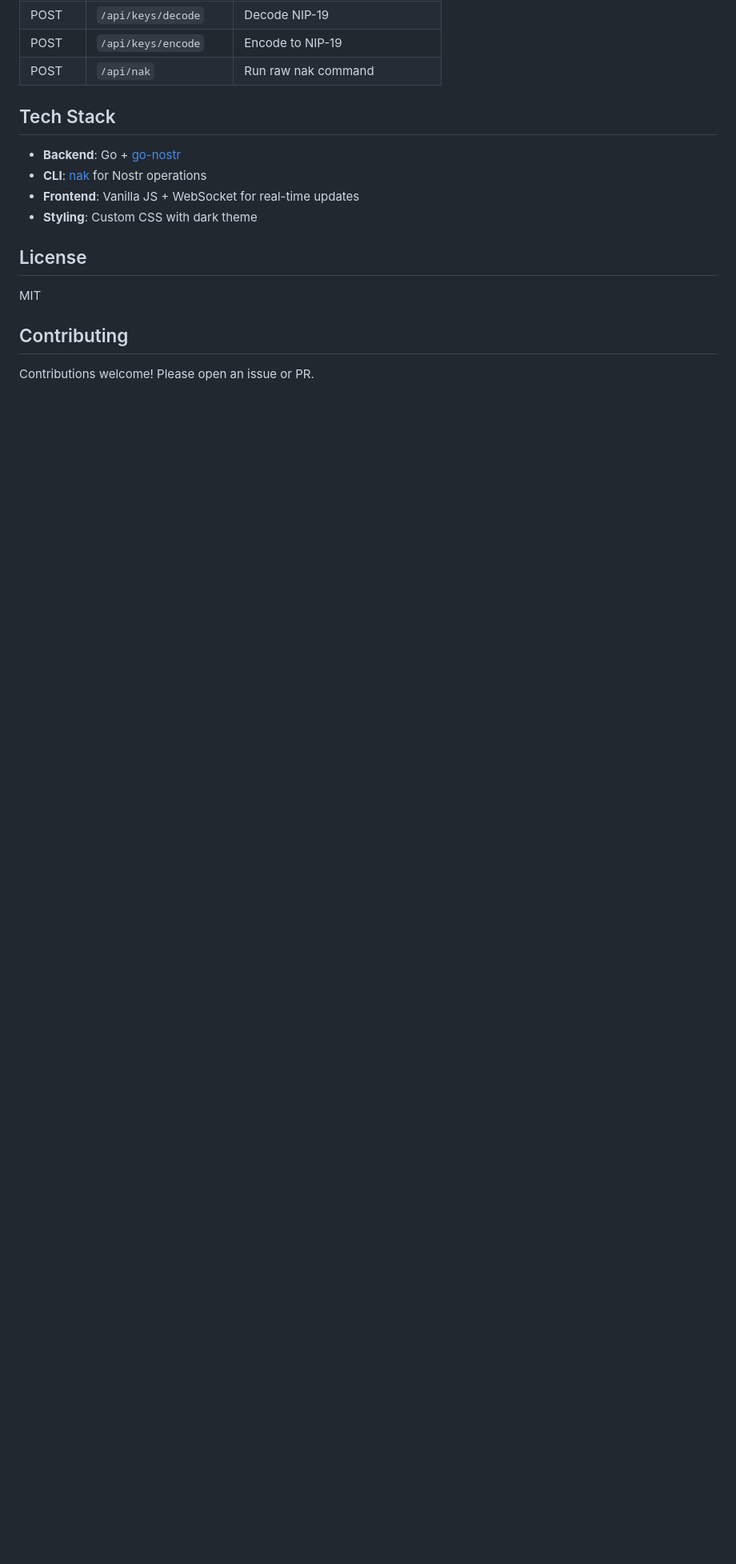
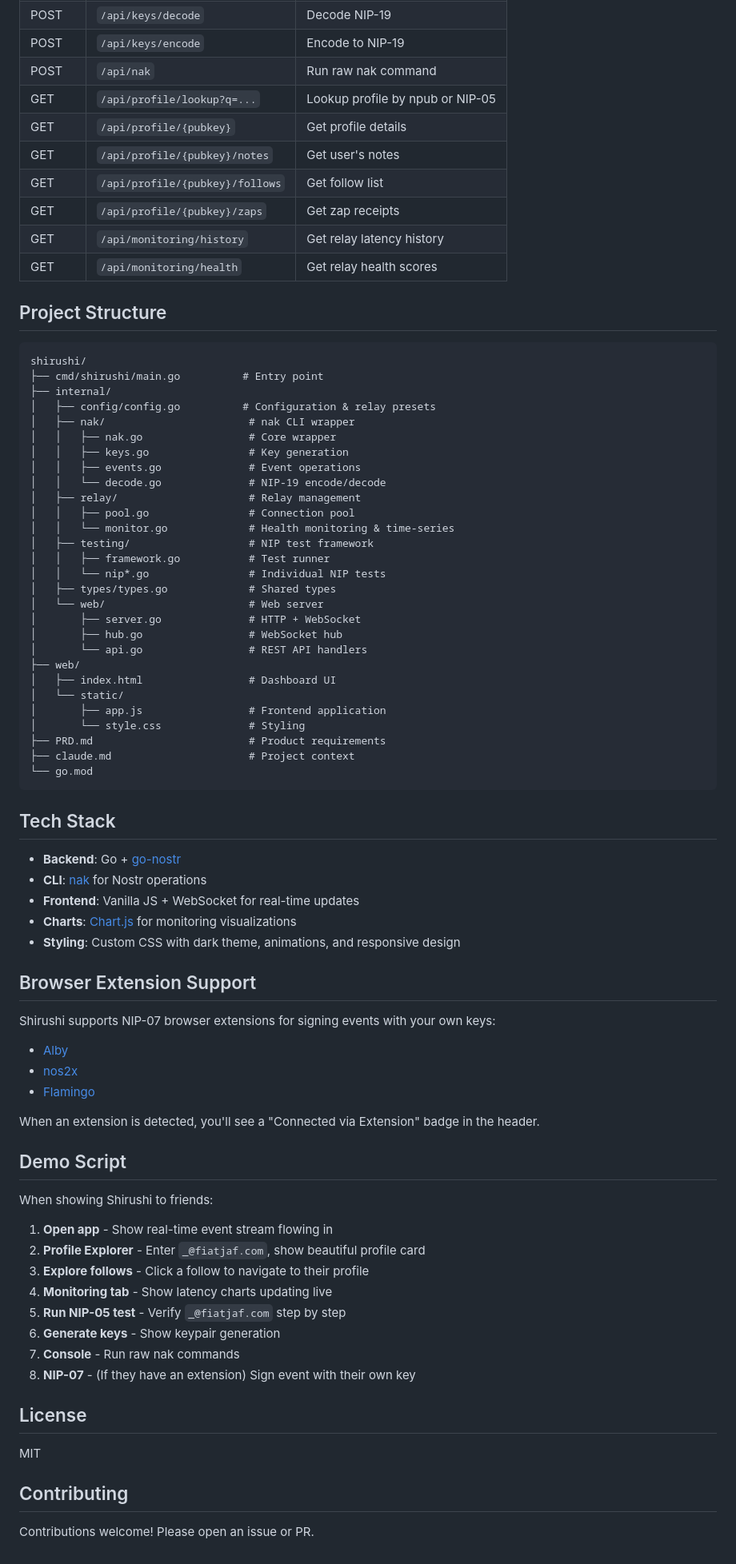
Before and after one commit to 00quasr/Shirushi, a Markdown page: README.md, the part around one of its changes. Shown at 80% size. GitHub-like rendering; blank space fills up the shorter version.

````diff
--- a/README.md
+++ b/README.md
@@ -133,13 +145,77 @@ shirushi/
 | POST | `/api/keys/decode` | Decode NIP-19 |
 | POST | `/api/keys/encode` | Encode to NIP-19 |
 | POST | `/api/nak` | Run raw nak command |
+| GET | `/api/profile/lookup?q=...` | Lookup profile by npub or NIP-05 |
+| GET | `/api/profile/{pubkey}` | Get profile details |
+| GET | `/api/profile/{pubkey}/notes` | Get user's notes |
+| GET | `/api/profile/{pubkey}/follows` | Get follow list |
+| GET | `/api/profile/{pubkey}/zaps` | Get zap receipts |
+| GET | `/api/monitoring/history` | Get relay latency history |
+| GET | `/api/monitoring/health` | Get relay health scores |
+
+## Project Structure
+
+```
+shirushi/
+├── cmd/shirushi/main.go          # Entry point
+├── internal/
+│   ├── config/config.go          # Configuration & relay presets
+│   ├── nak/                       # nak CLI wrapper
+│   │   ├── nak.go                 # Core wrapper
+│   │   ├── keys.go                # Key generation
+│   │   ├── events.go              # Event operations
+│   │   └── decode.go              # NIP-19 encode/decode
+│   ├── relay/                     # Relay management
+│   │   ├── pool.go                # Connection pool
+│   │   └── monitor.go             # Health monitoring & time-series
+│   ├── testing/                   # NIP test framework
+│   │   ├── framework.go           # Test runner
+│   │   └── nip*.go                # Individual NIP tests
+│   ├── types/types.go             # Shared types
+│   └── web/                       # Web server
+│       ├── server.go              # HTTP + WebSocket
+│       ├── hub.go                 # WebSocket hub
+│       └── api.go                 # REST API handlers
+├── web/
+│   ├── index.html                 # Dashboard UI
+│   └── static/
+│       ├── app.js                 # Frontend application
+│       └── style.css              # Styling
+├── PRD.md                         # Product requirements
+├── claude.md                      # Project context
+└── go.mod
+```
 
 ## Tech Stack
 
 - **Backend**: Go + [go-nostr](https://github.com/nbd-wtf/go-nostr)
 - **CLI**: [nak](https://github.com/fiatjaf/nak) for Nostr operations
 - **Frontend**: Vanilla JS + WebSocket for real-time updates
-- **Styling**: Custom CSS with dark theme
+- **Charts**: [Chart.js](https://www.chartjs.org/) for monitoring visualizations
+- **Styling**: Custom CSS with dark theme, animations, and responsive design
+
+## Browser Extension Support
+
+Shirushi supports NIP-07 browser extensions for signing events with your own keys:
+
+- [Alby](https://getalby.com/)
+- [nos2x](https://github.com/fiatjaf/nos2x)
+- [Flamingo](https://www.flamingo.me/)
+
+When an extension is detected, you'll see a "Connected via Extension" badge in the header.
+
+## Demo Script
+
+When showing Shirushi to friends:
+
+1. **Open app** - Show real-time event stream flowing in
+2. **Profile Explorer** - Enter `_@fiatjaf.com`, show beautiful profile card
+3. **Explore follows** - Click a follow to navigate to their profile
+4. **Monitoring tab** - Show latency charts updating live
+5. **Run NIP-05 test** - Verify `_@fiatjaf.com` step by step
+6. **Generate keys** - Show keypair generation
+7. **Console** - Run raw nak commands
+8. **NIP-07** - (If they have an extension) Sign event with their own key
 
 ## License
 
````
Also changed, not shown: other parts of README.md (+68 -56 lines).
